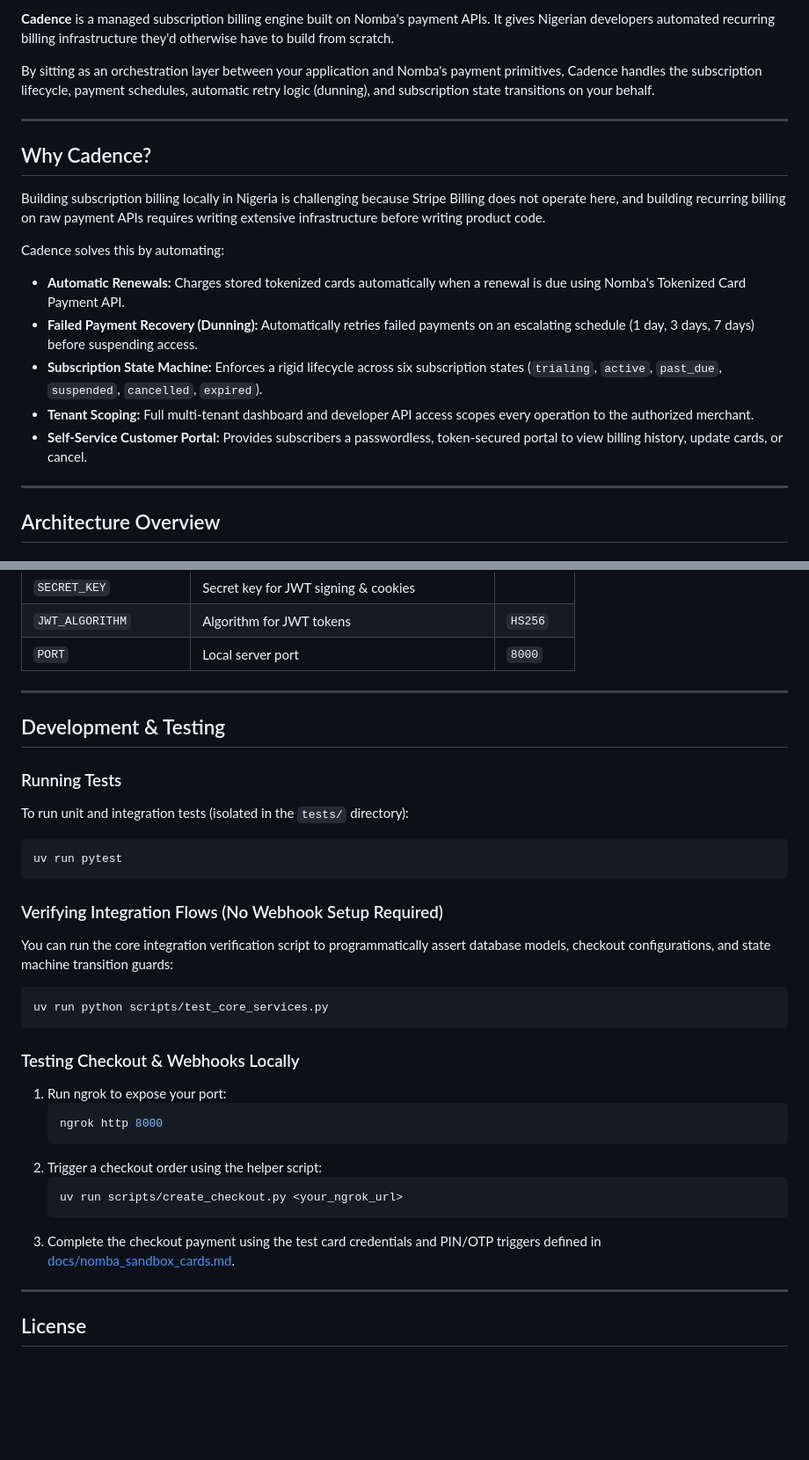
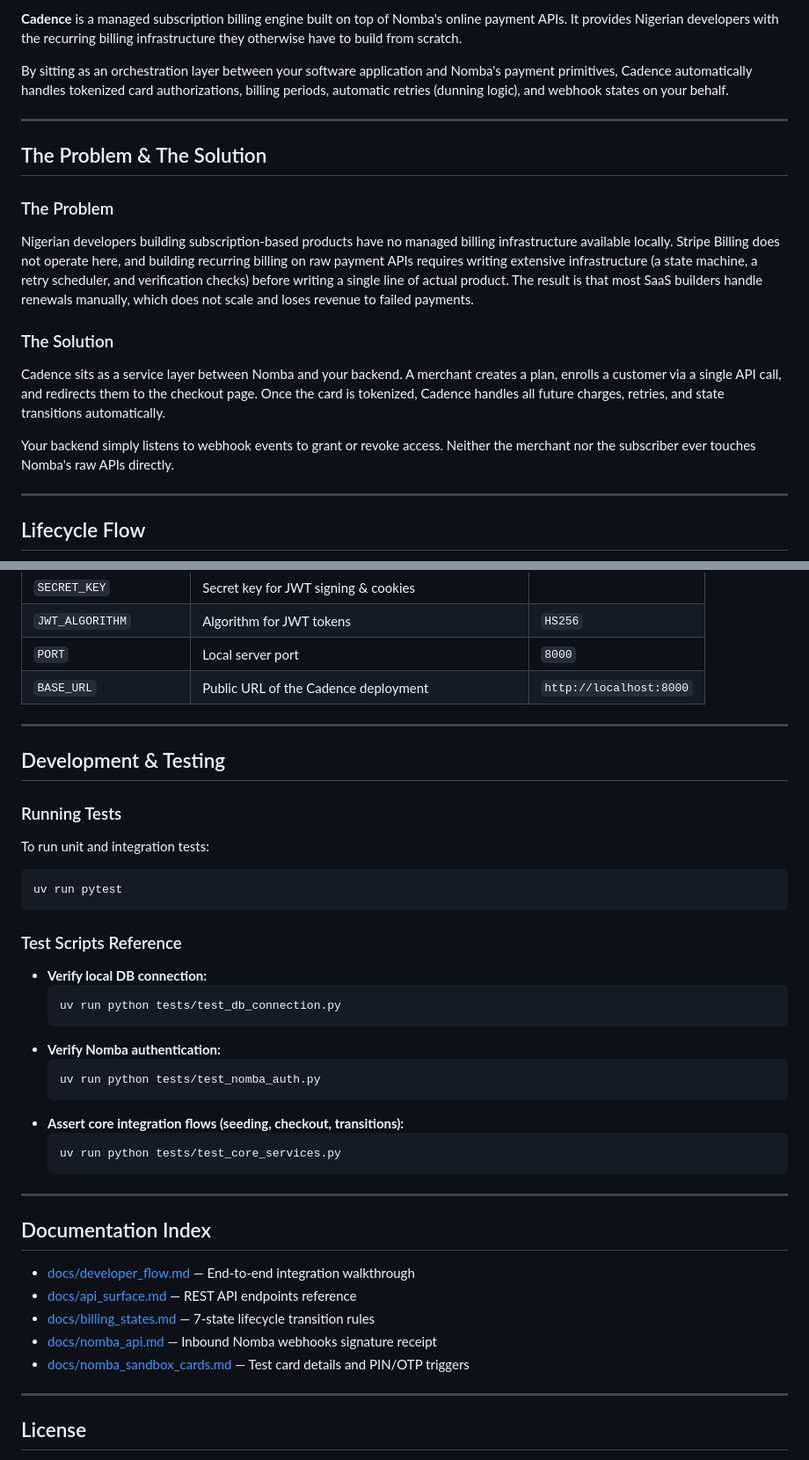
Before and after one commit to adr1en360/Cadence, a Markdown page: README.md, 2 parts joined by grey strips. Shown at 88% size. Drawn GitHub-style; blank space fills up the shorter version.

````diff
--- a/README.md
+++ b/README.md
@@ -5,22 +6,21 @@
 
-**Cadence** is a managed subscription billing engine built on Nomba's payment APIs. It gives Nigerian developers automated recurring billing infrastructure they'd otherwise have to build from scratch.
+**Cadence** is a managed subscription billing engine built on top of Nomba's online payment APIs. It provides Nigerian developers with the recurring billing infrastructure they otherwise have to build from scratch.
 
-By sitting as an orchestration layer between your application and Nomba's payment primitives, Cadence handles the subscription lifecycle, payment schedules, automatic retry logic (dunning), and subscription state transitions on your behalf.
+By sitting as an orchestration layer between your software application and Nomba's payment primitives, Cadence automatically handles tokenized card authorizations, billing periods, automatic retries (dunning logic), and webhook states on your behalf.
 
 ---
 
-## Why Cadence?
+## The Problem & The Solution
 
-Building subscription billing locally in Nigeria is challenging because Stripe Billing does not operate here, and building recurring billing on raw payment APIs requires writing extensive infrastructure before writing product code.
+### The Problem
+Nigerian developers building subscription-based products have no managed billing infrastructure available locally. Stripe Billing does not operate here, and building recurring billing on raw payment APIs requires writing extensive infrastructure (a state machine, a retry scheduler, and verification checks) before writing a single line of actual product. The result is that most SaaS builders handle renewals manually, which does not scale and loses revenue to failed payments.
 
-Cadence solves this by automating:
-*   **Automatic Renewals:** Charges stored tokenized cards automatically when a renewal is due using Nomba's Tokenized Card Payment API.
-*   **Failed Payment Recovery (Dunning):** Automatically retries failed payments on an escalating schedule (1 day, 3 days, 7 days) before suspending access.
-*   **Subscription State Machine:** Enforces a rigid lifecycle across six subscription states (`trialing`, `active`, `past_due`, `suspended`, `cancelled`, `expired`).
-*   **Tenant Scoping:** Full multi-tenant dashboard and developer API access scopes every operation to the authorized merchant.
-*   **Self-Service Customer Portal:** Provides subscribers a passwordless, token-secured portal to view billing history, update cards, or cancel.
+### The Solution
+Cadence sits as a service layer between Nomba and your backend. A merchant creates a plan, enrolls a customer via a single API call, and redirects them to the checkout page. Once the card is tokenized, Cadence handles all future charges, retries, and state transitions automatically.
+
+Your backend simply listens to webhook events to grant or revoke access. Neither the merchant nor the subscriber ever touches Nomba's raw APIs directly.
 
 ---
 
-## Architecture Overview
+## Lifecycle Flow
 
@@ -144,33 +200,41 @@ The following environment variables configure the service:
 | `SECRET_KEY` | Secret key for JWT signing & cookies | |
 | `JWT_ALGORITHM` | Algorithm for JWT tokens | `HS256` |
 | `PORT` | Local server port | `8000` |
+| `BASE_URL` | Public URL of the Cadence deployment | `http://localhost:8000` |
 
 ---
 
 ## Development & Testing
 
 ### Running Tests
-To run unit and integration tests (isolated in the `tests/` directory):
+To run unit and integration tests:
 ```bash
 uv run pytest
 ```
 
-### Verifying Integration Flows (No Webhook Setup Required)
-You can run the core integration verification script to programmatically assert database models, checkout configurations, and state machine transition guards:
-```bash
-uv run python scripts/test_core_services.py
-```
+### Test Scripts Reference
+- **Verify local DB connection:**
+  ```bash
+  uv run python tests/test_db_connection.py
+  ```
+- **Verify Nomba authentication:**
+  ```bash
+  uv run python tests/test_nomba_auth.py
+  ```
+- **Assert core integration flows (seeding, checkout, transitions):**
+  ```bash
+  uv run python tests/test_core_services.py
+  ```
 
-### Testing Checkout & Webhooks Locally
-1. Run ngrok to expose your port:
-   ```bash
-   ngrok http 8000
-   ```
-2. Trigger a checkout order using the helper script:
-   ```bash
-   uv run scripts/create_checkout.py <your_ngrok_url>
-   ```
-3. Complete the checkout payment using the test card credentials and PIN/OTP triggers defined in [docs/nomba_sandbox_cards.md](docs/nomba_sandbox_cards.md).
+---
+
+## Documentation Index
+
+- [docs/developer_flow.md](docs/developer_flow.md) — End-to-end integration walkthrough
+- [docs/api_surface.md](docs/api_surface.md) — REST API endpoints reference
+- [docs/billing_states.md](docs/billing_states.md) — 7-state lifecycle transition rules
+- [docs/nomba_api.md](docs/nomba_api.md) — Inbound Nomba webhooks signature receipt
+- [docs/nomba_sandbox_cards.md](docs/nomba_sandbox_cards.md) — Test card details and PIN/OTP triggers
 
 ---
 
````
Also changed, not shown: other parts of README.md (+110 -53 lines).
